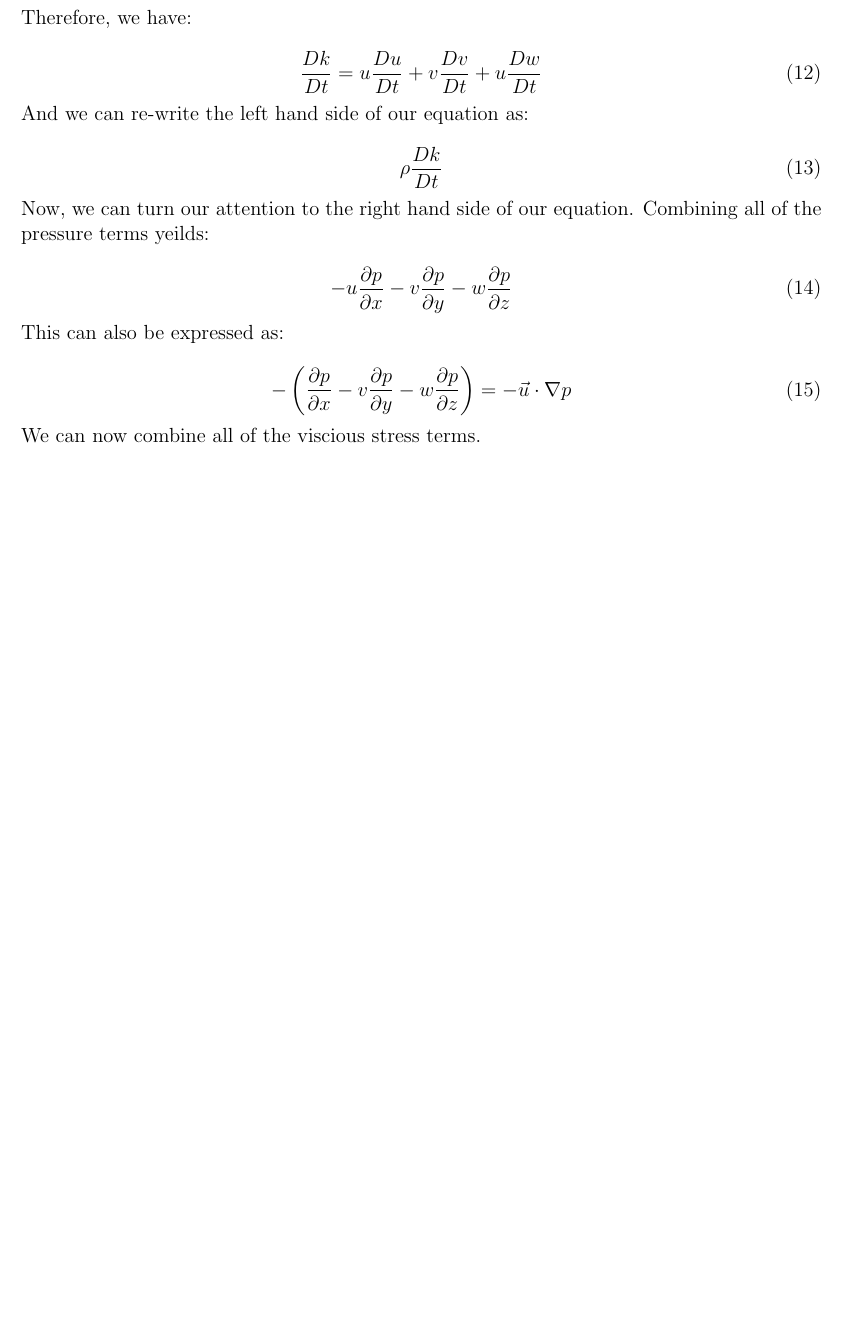
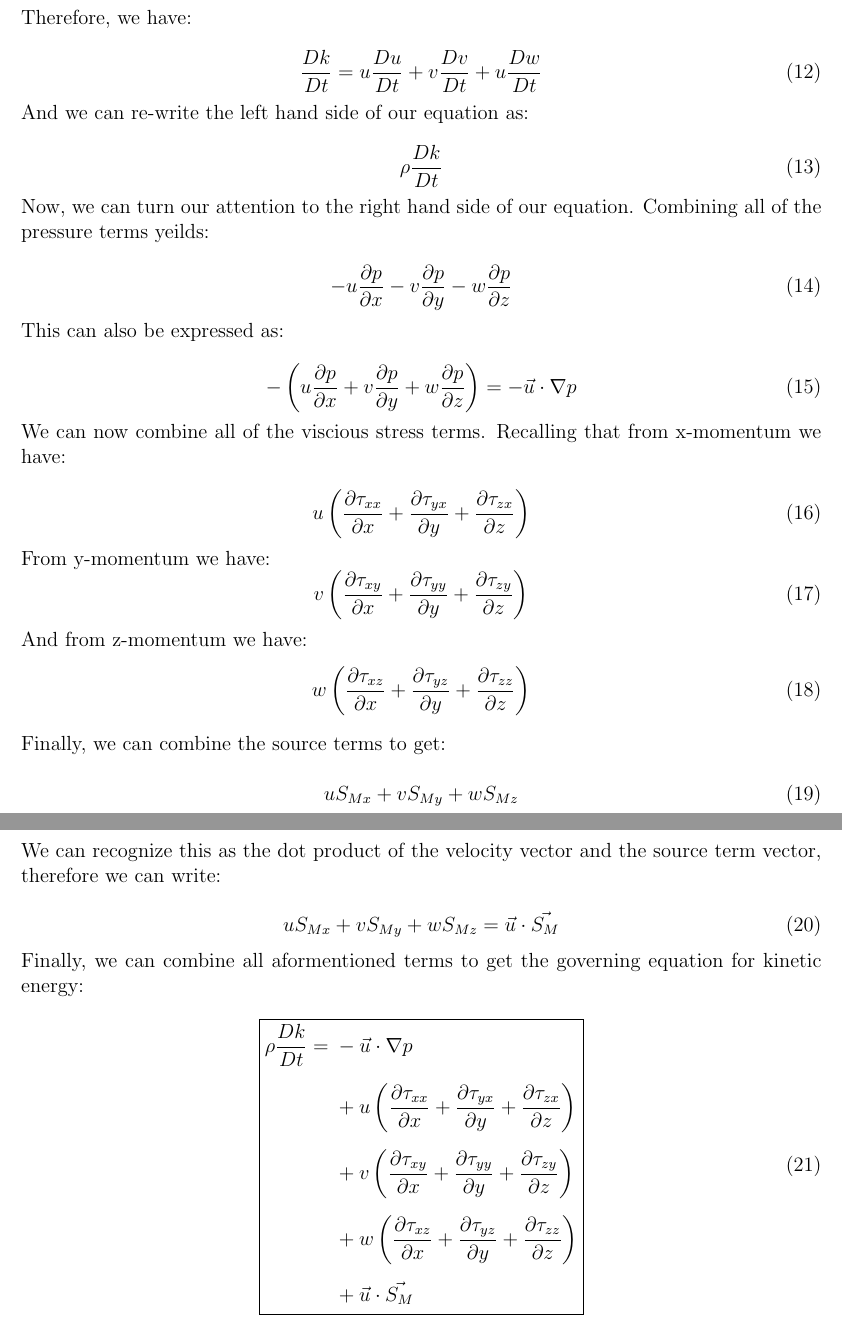
Before and after one commit to cjdipietrantonio/ME5311, a LaTeX problem sheet (videoassignments/assignment01/DiPietrantonio_ME5311_VideoAssignment01.tex): part of page 2 of 2 before the commit and two parts of pages 2 and 3 of 3 after it, the two joined at a grey line, cut so that both start at the same text, the shorter picture padded with empty space. Compiled offline with pdfLaTeX.

Commit message:
Complete va01

```diff
--- a/videoassignments/assignment01/DiPietrantonio_ME5311_VideoAssignment01.tex
+++ b/videoassignments/assignment01/DiPietrantonio_ME5311_VideoAssignment01.tex
@@ -103,13 +103,55 @@ Video Assignment 01 \\
 \noindent This can also be expressed as:
 
 \begin{equation}
--\left(\frac{\partial p}{\partial x} - v\frac{\partial p}{\partial y} -w\frac{\partial p}{\partial z}\right) = -\vec{u} \cdot \nabla p
+-\left(u\frac{\partial p}{\partial x} + v\frac{\partial p}{\partial y} +w\frac{\partial p}{\partial z}\right) = -\vec{u} \cdot \nabla p
 \end{equation}
 
-\noindent We can now combine all of the viscious stress terms.
+\noindent We can now combine all of the viscious stress terms. Recalling that from x-momentum we have:
 
+\begin{equation}
+u\left(\frac{\partial \tau_{xx}}{\partial x} + \frac{\partial \tau_{yx}}{\partial y} + \frac{\partial \tau_{zx}}{\partial z}\right)
+\end{equation}
 
+\noindent From y-momentum we have:
+\begin{equation}
+v\left(\frac{\partial \tau_{xy}}{\partial x} + \frac{\partial \tau_{yy}}{\partial y}  + \frac{\partial \tau_{zy}}{\partial z}\right)
+\end{equation}
 
+\noindent And from z-momentum we have:
+\begin{equation}
+w\left(\frac{\partial \tau_{xz}}{\partial x} + \frac{\partial \tau_{yz}}{\partial y} + \frac{\partial \tau_{zz}}{\partial z}\right)
+\end{equation}
 
+\noindent Finally, we can combine the source terms to get:
+
+\begin{equation}
+uS_{Mx} + vS_{My} + wS_{Mz}
+\end{equation}
+
+\noindent We can recognize this as the dot product of the velocity vector and the source term vector, therefore we can write:
+
+\begin{equation}
+uS_{Mx} + vS_{My} + wS_{Mz} = \vec{u} \cdot \vec{S_M}
+\end{equation}
+
+\noindent Finally, we can combine all aformentioned terms to get the governing equation for kinetic energy:
+
+\begin{equation}
+\boxed{
+\begin{aligned}
+\rho\frac{Dk}{Dt} ={}& -\vec{u} \cdot \nabla p \\[6pt]
+&+ u\left(\frac{\partial \tau_{xx}}{\partial x}
+    + \frac{\partial \tau_{yx}}{\partial y}
+    + \frac{\partial \tau_{zx}}{\partial z}\right) \\[6pt]
+&+ v\left(\frac{\partial \tau_{xy}}{\partial x}
+    + \frac{\partial \tau_{yy}}{\partial y}
+    + \frac{\partial \tau_{zy}}{\partial z}\right) \\[6pt]
+&+ w\left(\frac{\partial \tau_{xz}}{\partial x}
+    + \frac{\partial \tau_{yz}}{\partial y}
+    + \frac{\partial \tau_{zz}}{\partial z}\right) \\[6pt]
+&+ \vec{u} \cdot \vec{S_M}
+\end{aligned}
+}
+\end{equation}
 
 \end{document}
```
Also changed, not shown: videoassignments/assignment01/DiPietrantonio_ME5311_VideoAssignment01.pdf, videoassignments/assignment01/DiPietrantonio_ME5311_VideoAssignment01.tex (18 more changed lines), 3 other files.
